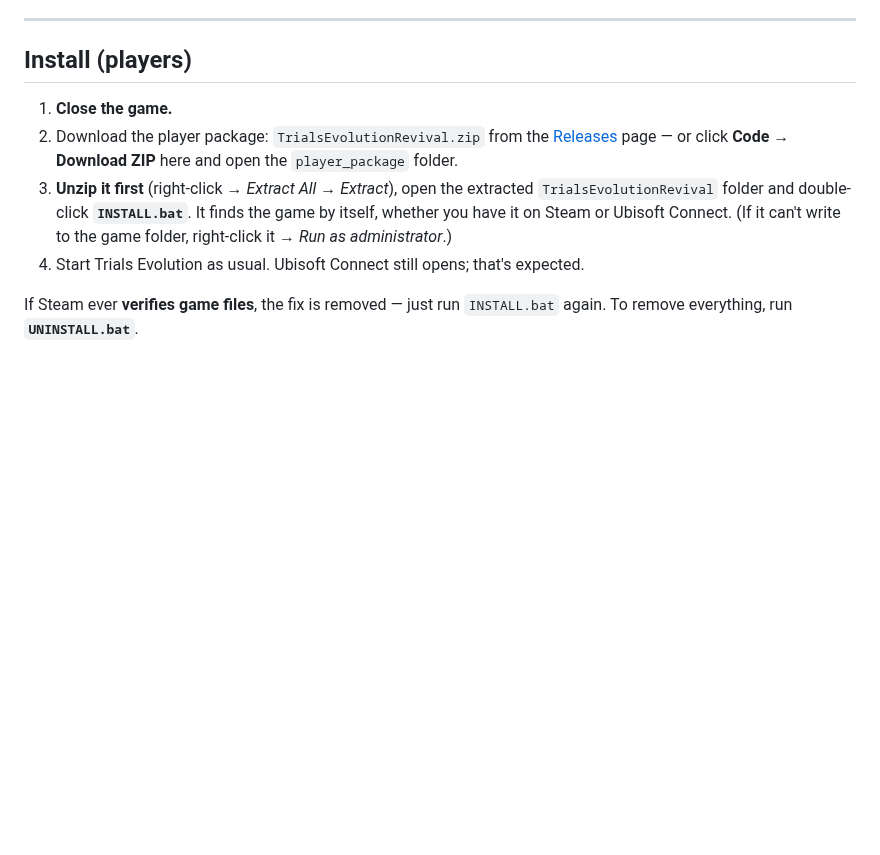
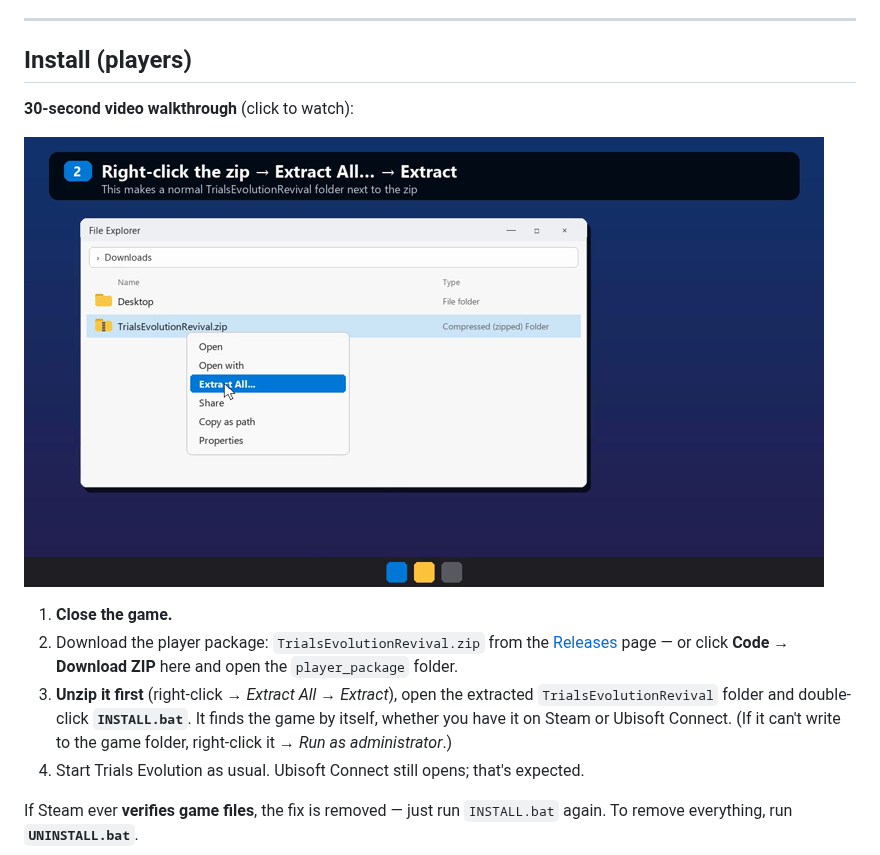
Before and after one commit to SAitken91/EVORedux, a Markdown page: README.md, the part around the change. Rendered like a GitHub page; pictures changed too: docs/install_video_preview.png (added); blank space fills up the shorter version.

Commit message:
README: add 30-second install video walkthrough
Co-Authored-By: Claude Opus 5.5 <noreply@anthropic.com>

```diff
--- a/README.md
+++ b/README.md
@@ -66,6 +66,10 @@ On Track Central boards these show up as players named **`Legacy#<number>`**:
 
 ## Install (players)
 
+**30-second video walkthrough** (click to watch):
+
+[![How to download, extract and install](docs/install_video_preview.png)](docs/install_video.mp4)
+
 1. **Close the game.**
 2. Download the player package: `TrialsEvolutionRevival.zip` from the
    [Releases](../../releases) page — or click **Code → Download ZIP** here and open the
```
Also changed, not shown: 1 other file.
